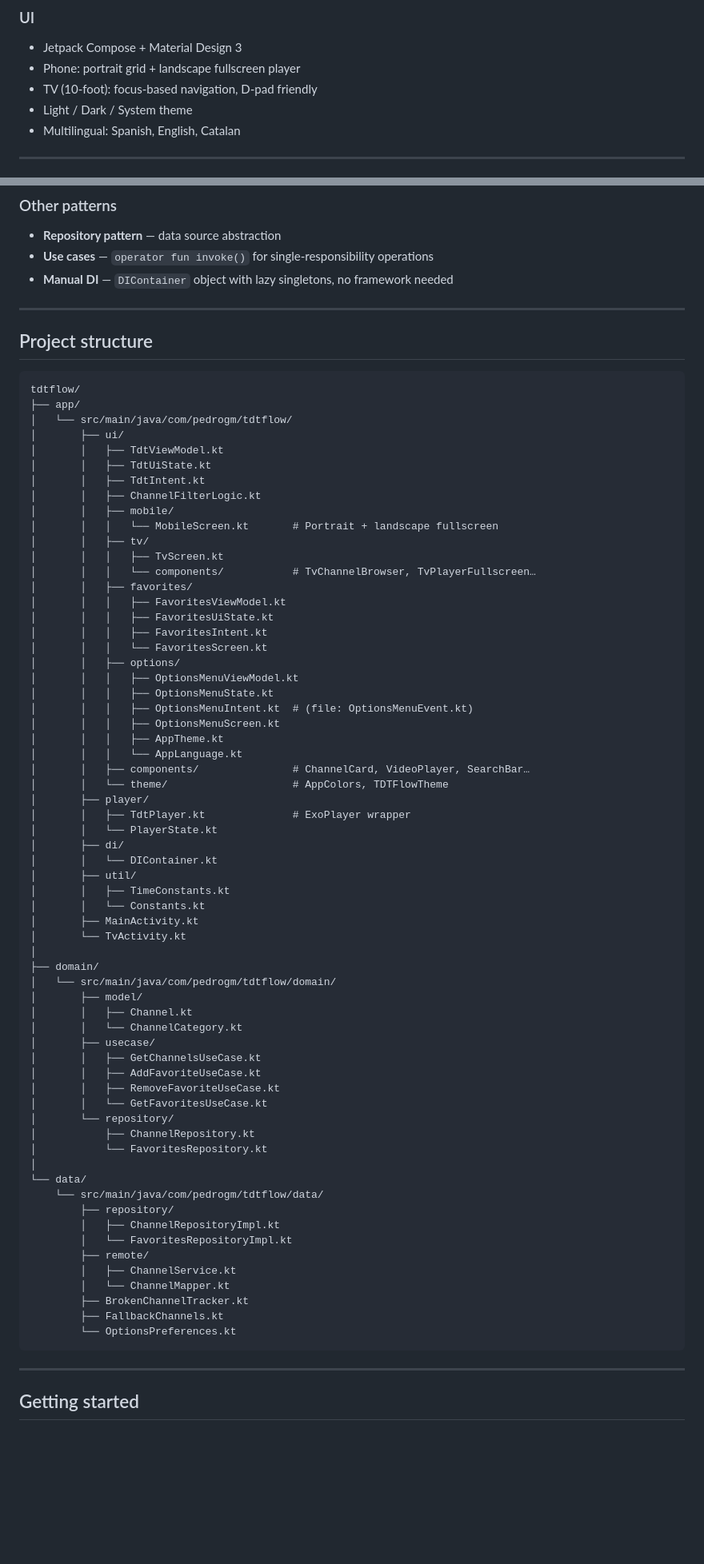
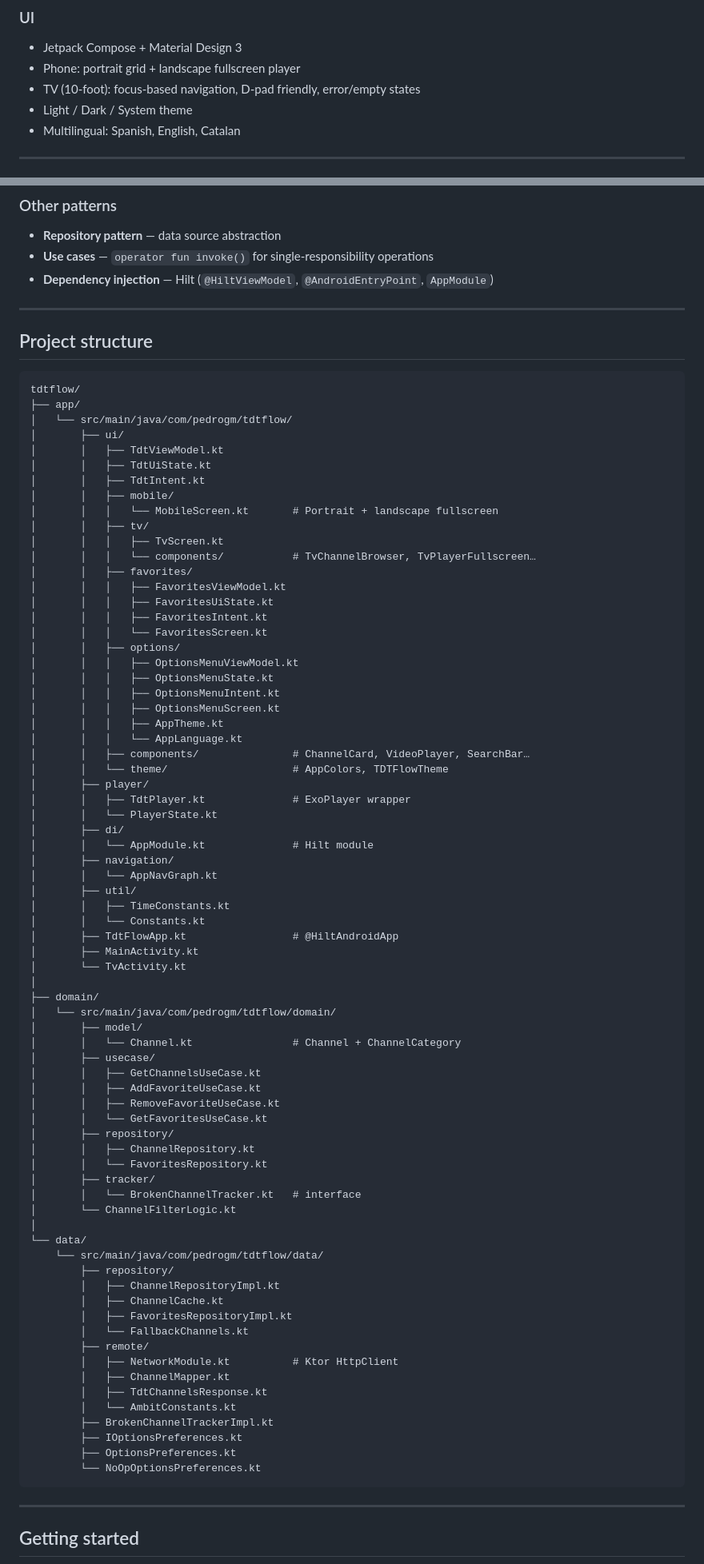
Before and after one commit to PedroGM80/TDTFlow, a Markdown page: README.md, 2 parts joined by grey strips. Shown at 80% size. Rendered like a GitHub page; blank space fills up the shorter version.

Commit message:
docs: update README to reflect current architecture
- DI: Manual DIContainer → Hilt (AppModule, @HiltAndroidApp)
- Networking: Retrofit/OkHttp → Ktor with kotlinx.serialization
- Project structure: accurate file tree (add ChannelCache, BrokenChannelTrackerImpl,
  IOptionsPreferences, NoOpOptionsPreferences, AppNavGraph, TdtFlowApp, etc.)
- Testing: add TdtViewModelTest and FavoritesRepositoryImplTest entries,
  split test commands per module
- Dependencies table: add Hilt, Firebase Crashlytics; replace Retrofit with Ktor

Co-Authored-By: Claude Sonnet 4.6 <noreply@anthropic.com>

````diff
--- a/README.md
+++ b/README.md
@@ -19,7 +19,7 @@ Android app for streaming Spanish TDT channels and radio stations. Built with Ko
 ### UI
 - Jetpack Compose + Material Design 3
 - Phone: portrait grid + landscape fullscreen player
-- TV (10-foot): focus-based navigation, D-pad friendly
+- TV (10-foot): focus-based navigation, D-pad friendly, error/empty states
 - Light / Dark / System theme
 - Multilingual: Spanish, English, Catalan
 
@@ -73,7 +73,7 @@ All mutation methods are private; the sealed intent class is the exhaustive cont
 
 - **Repository pattern** — data source abstraction
 - **Use cases** — `operator fun invoke()` for single-responsibility operations
-- **Manual DI** — `DIContainer` object with lazy singletons, no framework needed
+- **Dependency injection** — Hilt (`@HiltViewModel`, `@AndroidEntryPoint`, `AppModule`)
 
 ---
 
@@ -87,7 +87,6 @@ tdtflow/
 │       │   ├── TdtViewModel.kt
 │       │   ├── TdtUiState.kt
 │       │   ├── TdtIntent.kt
-│       │   ├── ChannelFilterLogic.kt
 │       │   ├── mobile/
 │       │   │   └── MobileScreen.kt       # Portrait + landscape fullscreen
 │       │   ├── tv/
@@ -101,7 +100,7 @@ tdtflow/
 │       │   ├── options/
 │       │   │   ├── OptionsMenuViewModel.kt
 │       │   │   ├── OptionsMenuState.kt
-│       │   │   ├── OptionsMenuIntent.kt  # (file: OptionsMenuEvent.kt)
+│       │   │   ├── OptionsMenuIntent.kt
 │       │   │   ├── OptionsMenuScreen.kt
 │       │   │   ├── AppTheme.kt
 │       │   │   └── AppLanguage.kt
@@ -111,38 +110,48 @@ tdtflow/
 │       │   ├── TdtPlayer.kt              # ExoPlayer wrapper
 │       │   └── PlayerState.kt
 │       ├── di/
-│       │   └── DIContainer.kt
+│       │   └── AppModule.kt              # Hilt module
+│       ├── navigation/
+│       │   └── AppNavGraph.kt
 │       ├── util/
 │       │   ├── TimeConstants.kt
 │       │   └── Constants.kt
+│       ├── TdtFlowApp.kt                 # @HiltAndroidApp
 │       ├── MainActivity.kt
 │       └── TvActivity.kt
 │
 ├── domain/
 │   └── src/main/java/com/pedrogm/tdtflow/domain/
 │       ├── model/
-│       │   ├── Channel.kt
-│       │   └── ChannelCategory.kt
+│       │   └── Channel.kt                # Channel + ChannelCategory
 │       ├── usecase/
 │       │   ├── GetChannelsUseCase.kt
 │       │   ├── AddFavoriteUseCase.kt
 │       │   ├── RemoveFavoriteUseCase.kt
 │       │   └── GetFavoritesUseCase.kt
-│       └── repository/
-│           ├── ChannelRepository.kt
-│           └── FavoritesRepository.kt
+│       ├── repository/
+│       │   ├── ChannelRepository.kt
+│       │   └── FavoritesRepository.kt
+│       ├── tracker/
+│       │   └── BrokenChannelTracker.kt   # interface
+│       └── ChannelFilterLogic.kt
 │
 └── data/
     └── src/main/java/com/pedrogm/tdtflow/data/
         ├── repository/
         │   ├── ChannelRepositoryImpl.kt
-        │   └── FavoritesRepositoryImpl.kt
+        │   ├── ChannelCache.kt
+        │   ├── FavoritesRepositoryImpl.kt
+        │   └── FallbackChannels.kt
         ├── remote/
-        │   ├── ChannelService.kt
-        │   └── ChannelMapper.kt
-        ├── BrokenChannelTracker.kt
-        ├── FallbackChannels.kt
-        └── OptionsPreferences.kt
+        │   ├── NetworkModule.kt          # Ktor HttpClient
+        │   ├── ChannelMapper.kt
+        │   ├── TdtChannelsResponse.kt
+        │   └── AmbitConstants.kt
+        ├── BrokenChannelTrackerImpl.kt
+        ├── IOptionsPreferences.kt
+        ├── OptionsPreferences.kt
+        └── NoOpOptionsPreferences.kt
 ```
 
 ---
````
Also changed, not shown: other parts of README.md (+7 -2 lines).
